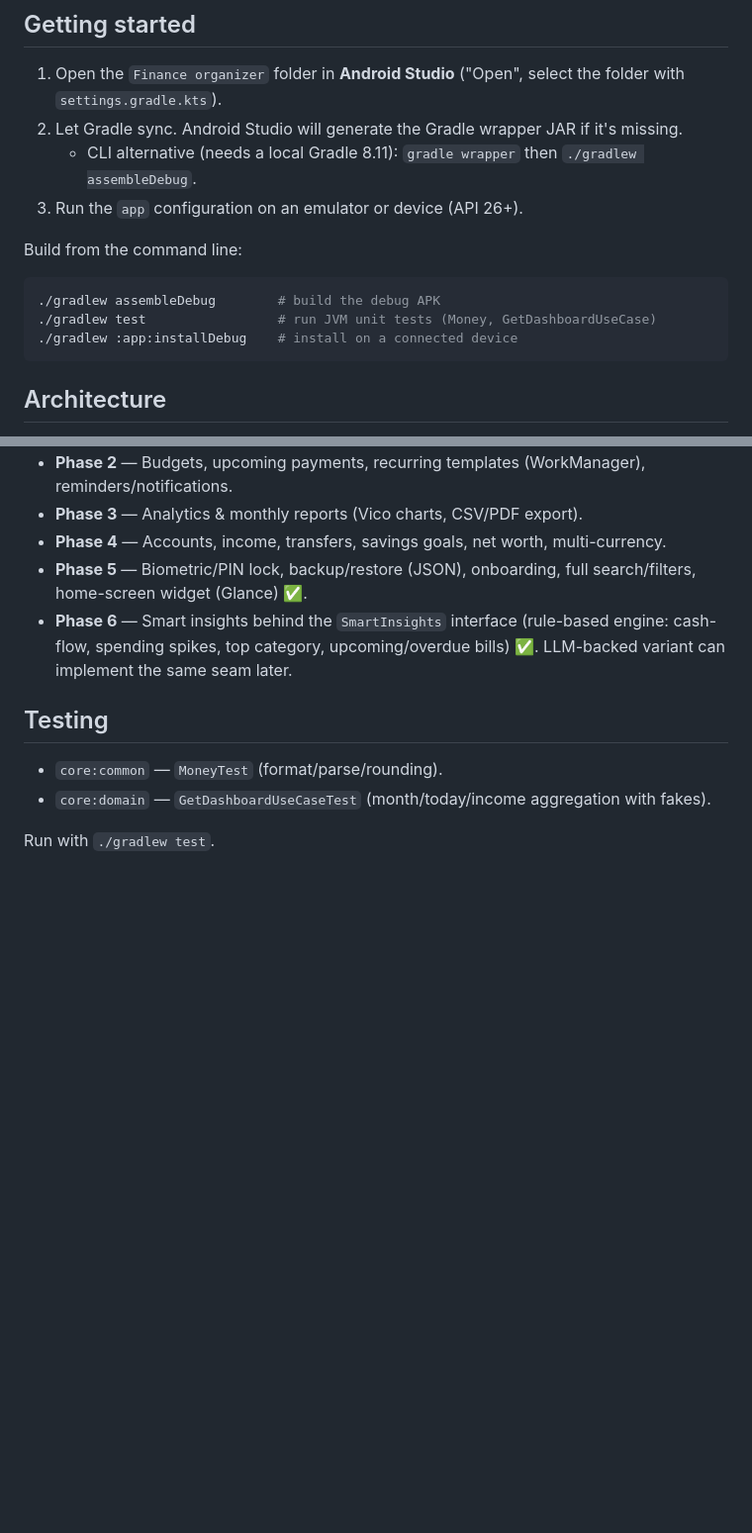
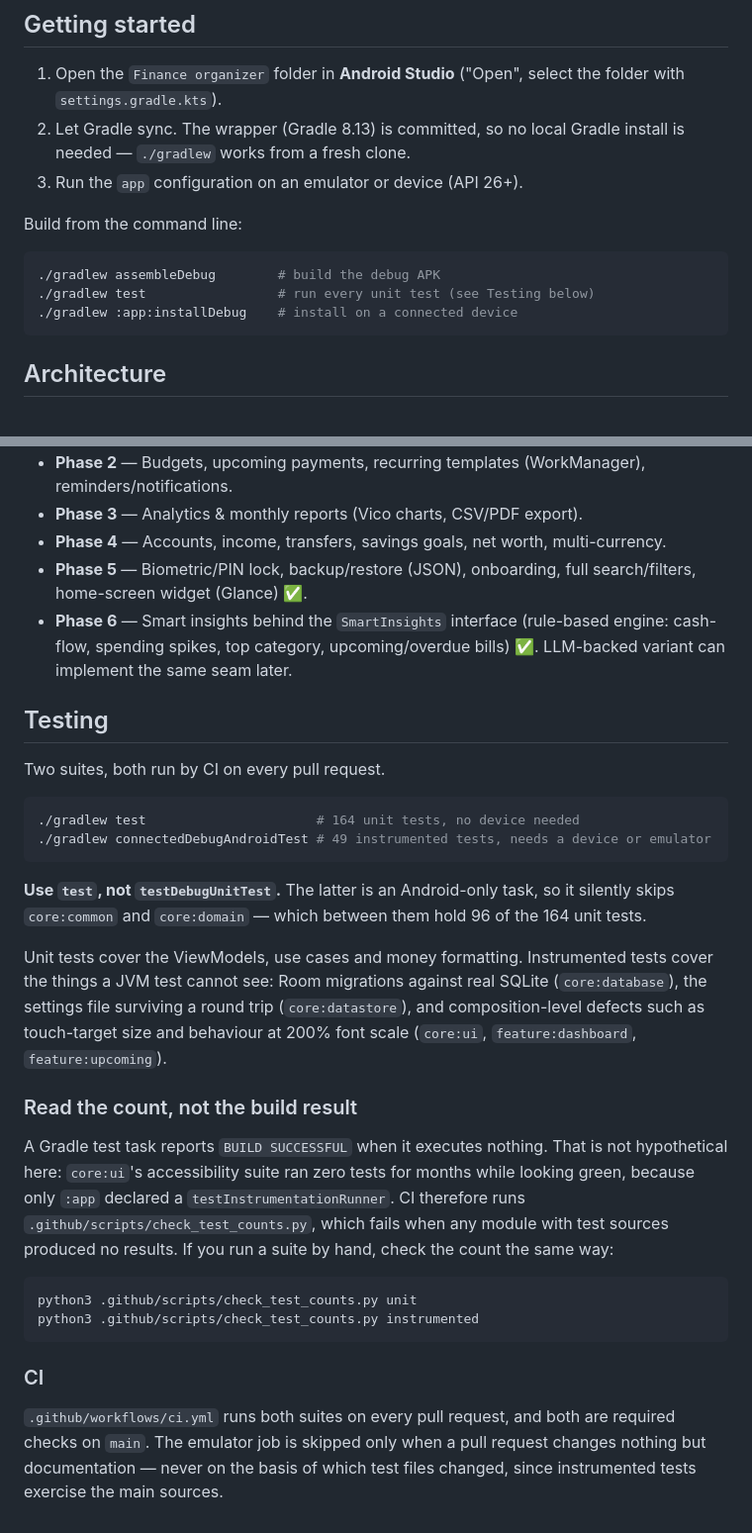
Before and after one commit to KaiserDeath/finance-organizer-app, a Markdown page: README.md, 2 parts joined by grey strips. Shown at 99% size. Rendered like a GitHub page; blank space fills up the shorter version.

Commit message:
docs: refresh the README's testing and setup sections
The Testing section listed two test classes. There are 164 unit tests across ten
modules and 49 instrumented tests across five, and nothing said the instrumented
suite exists at all.

It also warned that `testDebugUnitTest` is the wrong task to reach for, which is
worth stating plainly: it skips core:common and core:domain, and those two hold
96 of the 164 unit tests. That omission hid a compile failure on main earlier
today.

Setup was stale too — it told the reader to install Gradle 8.11 to generate a
wrapper that has been committed for a while.

Adds the count-guard rationale, because "BUILD SUCCESSFUL" from a suite that ran
nothing is this repo's most expensive recurring lie.

Co-Authored-By: Claude Opus 5 <noreply@anthropic.com>

````diff
--- a/README.md
+++ b/README.md
@@ -24,15 +24,15 @@ Material 3, and a clean multi‑module architecture designed to scale into a ful
 
 1. Open the `Finance organizer` folder in **Android Studio** ("Open", select the folder with
    `settings.gradle.kts`).
-2. Let Gradle sync. Android Studio will generate the Gradle wrapper JAR if it's missing.
-   - CLI alternative (needs a local Gradle 8.11): `gradle wrapper` then `./gradlew assembleDebug`.
+2. Let Gradle sync. The wrapper (Gradle 8.13) is committed, so no local Gradle install
+   is needed — `./gradlew` works from a fresh clone.
 3. Run the `app` configuration on an emulator or device (API 26+).
 
 Build from the command line:
 
 ```bash
 ./gradlew assembleDebug        # build the debug APK
-./gradlew test                 # run JVM unit tests (Money, GetDashboardUseCase)
+./gradlew test                 # run every unit test (see Testing below)
 ./gradlew :app:installDebug    # install on a connected device
 ```
 
@@ -95,7 +95,39 @@ search. "Plin" has no standalone app (it lives inside partner bank apps), so it
 
 ## Testing
 
-- `core:common` — `MoneyTest` (format/parse/rounding).
-- `core:domain` — `GetDashboardUseCaseTest` (month/today/income aggregation with fakes).
+Two suites, both run by CI on every pull request.
 
-Run with `./gradlew test`.
+```bash
+./gradlew test                      # 164 unit tests, no device needed
+./gradlew connectedDebugAndroidTest # 49 instrumented tests, needs a device or emulator
+```
+
+**Use `test`, not `testDebugUnitTest`.** The latter is an Android-only task, so it
+silently skips `core:common` and `core:domain` — which between them hold 96 of the 164
+unit tests.
+
+Unit tests cover the ViewModels, use cases and money formatting. Instrumented tests
+cover the things a JVM test cannot see: Room migrations against real SQLite
+(`core:database`), the settings file surviving a round trip (`core:datastore`), and
+composition-level defects such as touch-target size and behaviour at 200% font scale
+(`core:ui`, `feature:dashboard`, `feature:upcoming`).
+
+### Read the count, not the build result
+
+A Gradle test task reports `BUILD SUCCESSFUL` when it executes nothing. That is not
+hypothetical here: `core:ui`'s accessibility suite ran zero tests for months while
+looking green, because only `:app` declared a `testInstrumentationRunner`. CI therefore
+runs `.github/scripts/check_test_counts.py`, which fails when any module with test
+sources produced no results. If you run a suite by hand, check the count the same way:
+
+```bash
+python3 .github/scripts/check_test_counts.py unit
+python3 .github/scripts/check_test_counts.py instrumented
+```
+
+### CI
+
+`.github/workflows/ci.yml` runs both suites on every pull request, and both are required
+checks on `main`. The emulator job is skipped only when a pull request changes nothing
+but documentation — never on the basis of which test files changed, since instrumented
+tests exercise the main sources.
````
